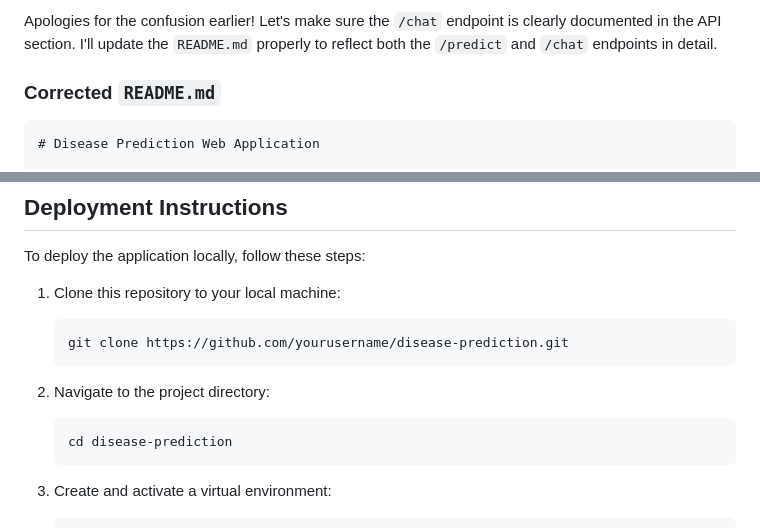
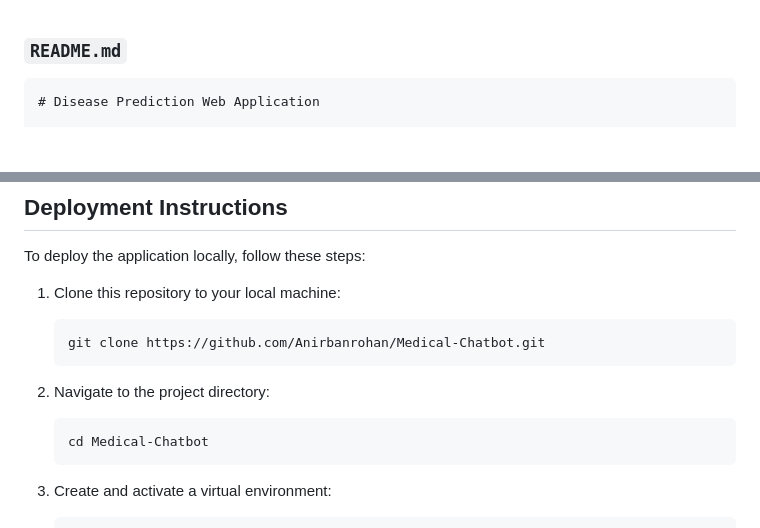
Before and after one commit to Anirbanrohan/Medical-Chatbot, a Markdown page: README.md, 2 parts joined by grey strips. Drawn GitHub-style; blank space fills up the shorter version.

````diff
--- a/README.md
+++ b/README.md
@@ -1,6 +1,5 @@
-Apologies for the confusion earlier! Let's make sure the `/chat` endpoint is clearly documented in the API section. I'll update the `README.md` properly to reflect both the `/predict` and `/chat` endpoints in detail.
 
-### Corrected `README.md`
+### `README.md`
 
 ```markdown
 # Disease Prediction Web Application
@@ -67,12 +66,12 @@ To deploy the application locally, follow these steps:
 
 1. Clone this repository to your local machine:
    ```bash
-   git clone https://github.com/yourusername/disease-prediction.git
+   git clone https://github.com/Anirbanrohan/Medical-Chatbot.git
    ```
 
 2. Navigate to the project directory:
    ```bash
-   cd disease-prediction
+   cd Medical-Chatbot
    ```
 
 3. Create and activate a virtual environment:
````
